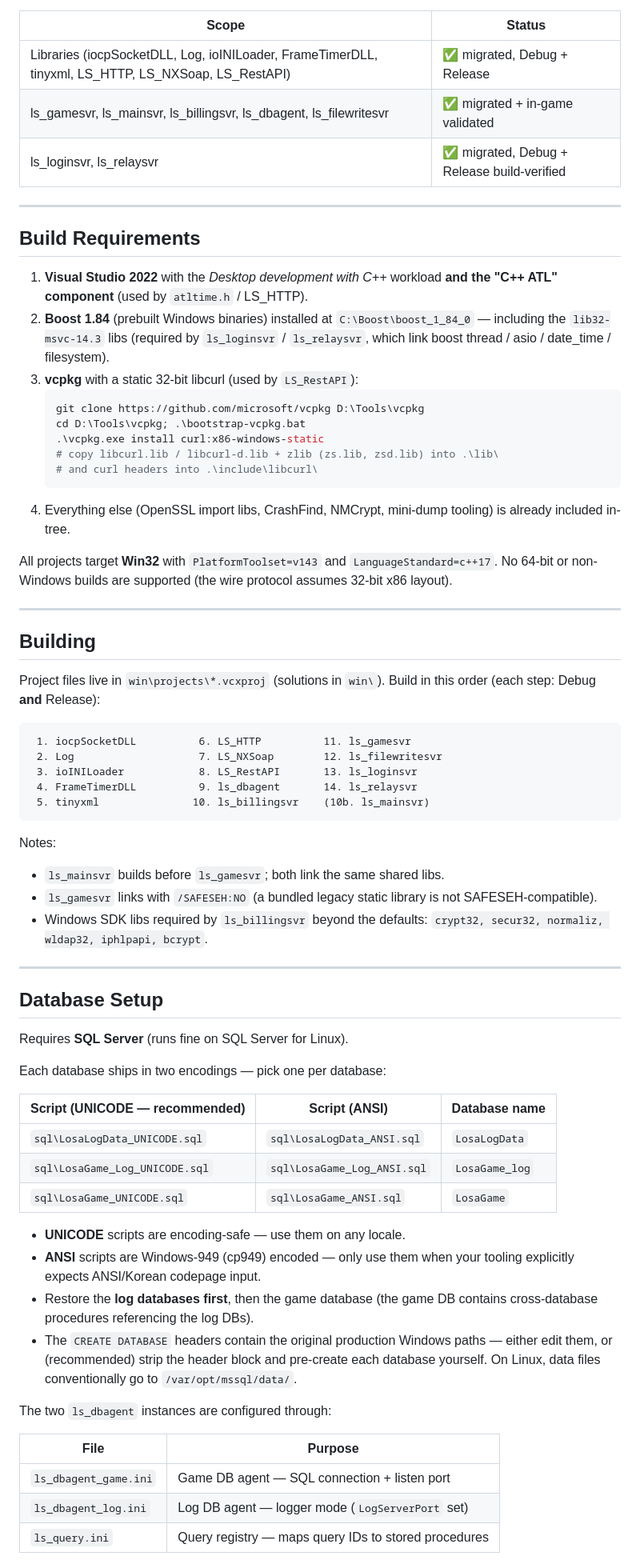
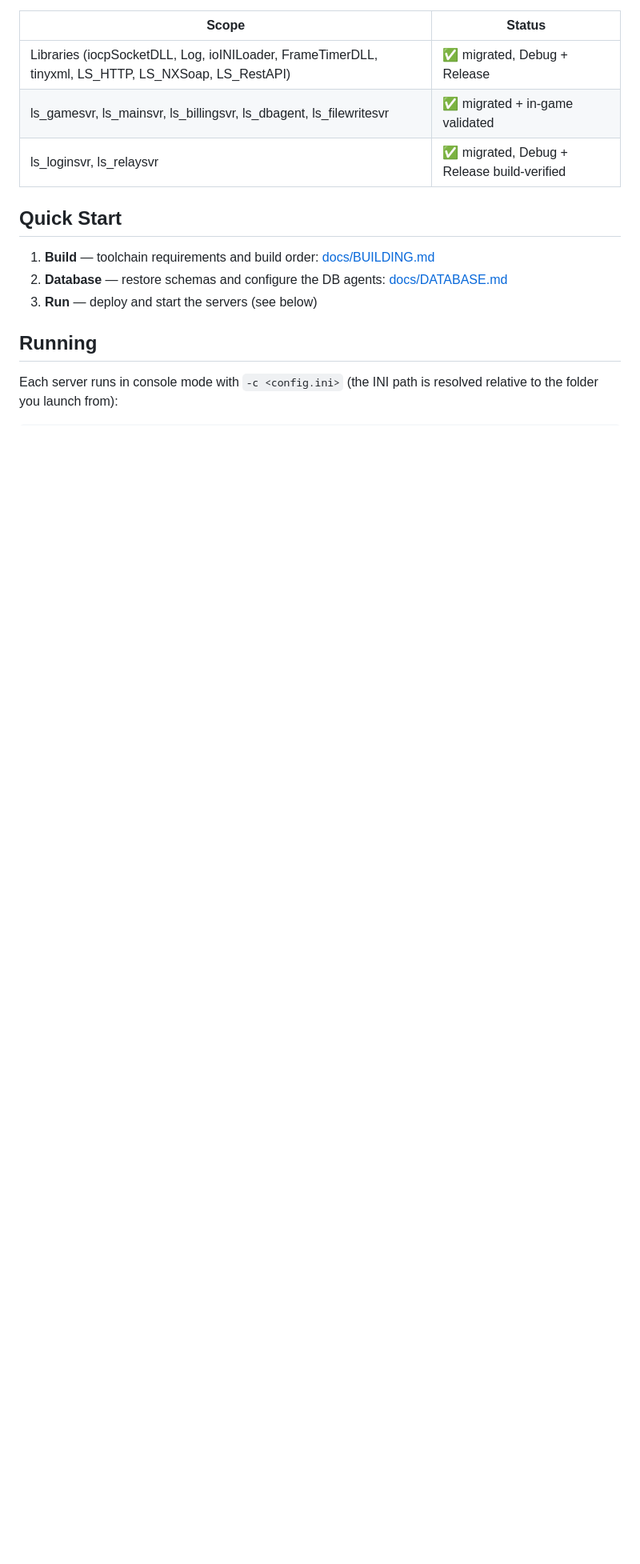
Before and after one commit to noverapj/Legacy, a Markdown page: README.md, the part around one of its changes. Shown at 80% size. GitHub-like rendering; blank space fills up the shorter version.

````diff
--- a/README.md
+++ b/README.md
@@ -86,82 +81,15 @@ All libraries and all 7 server executables are migrated to v143 / C++17.
 | ls_gamesvr, ls_mainsvr, ls_billingsvr, ls_dbagent, ls_filewritesvr | ✅ migrated + in-game validated |
 | ls_loginsvr, ls_relaysvr | ✅ migrated, Debug + Release build-verified |
 
----
+## Quick Start
 
-## Build Requirements
+1. **Build** — toolchain requirements and build order: [docs/BUILDING.md](docs/BUILDING.md)
+2. **Database** — restore schemas and configure the DB agents: [docs/DATABASE.md](docs/DATABASE.md)
+3. **Run** — deploy and start the servers (see below)
 
-1. **Visual Studio 2022** with the *Desktop development with C++* workload
-   **and the "C++ ATL" component** (used by `atltime.h` / LS_HTTP).
-2. **Boost 1.84** (prebuilt Windows binaries) installed at `C:\Boost\boost_1_84_0`
-   — including the `lib32-msvc-14.3` libs (required by `ls_loginsvr` /
-   `ls_relaysvr`, which link boost thread / asio / date_time / filesystem).
-3. **vcpkg** with a static 32-bit libcurl (used by `LS_RestAPI`):
-   ```powershell
-   git clone https://github.com/microsoft/vcpkg D:\Tools\vcpkg
-   cd D:\Tools\vcpkg; .\bootstrap-vcpkg.bat
-   .\vcpkg.exe install curl:x86-windows-static
-   # copy libcurl.lib / libcurl-d.lib + zlib (zs.lib, zsd.lib) into .\lib\
-   # and curl headers into .\include\libcurl\
-   ```
-4. Everything else (OpenSSL import libs, CrashFind, NMCrypt, mini-dump
-   tooling) is already included in-tree.
+## Running
 
-All projects target **Win32** with `PlatformToolset=v143` and
-`LanguageStandard=c++17`. No 64-bit or non-Windows builds are supported
-(the wire protocol assumes 32-bit x86 layout).
-
----
-
-## Building
-
-Project files live in `win\projects\*.vcxproj` (solutions in `win\`).
-Build in this order (each step: Debug **and** Release):
+Each server runs in console mode with `-c <config.ini>` (the INI path is
+resolved relative to the folder you launch from):
 
 ```
- 1. iocpSocketDLL          6. LS_HTTP          11. ls_gamesvr
- 2. Log                    7. LS_NXSoap        12. ls_filewritesvr
- 3. ioINILoader            8. LS_RestAPI       13. ls_loginsvr
- 4. FrameTimerDLL          9. ls_dbagent       14. ls_relaysvr
- 5. tinyxml               10. ls_billingsvr    (10b. ls_mainsvr)
-```
-
-Notes:
-
-- `ls_mainsvr` builds before `ls_gamesvr`; both link the same shared libs.
-- `ls_gamesvr` links with `/SAFESEH:NO` (a bundled legacy static library is
-  not SAFESEH-compatible).
-- Windows SDK libs required by `ls_billingsvr` beyond the defaults:
-  `crypt32, secur32, normaliz, wldap32, iphlpapi, bcrypt`.
-
----
-
-## Database Setup
-
-Requires **SQL Server** (runs fine on SQL Server for Linux).
-
-Each database ships in two encodings — pick one per database:
-
-| Script (UNICODE — recommended) | Script (ANSI) | Database name |
-|---|---|---|
-| `sql\LosaLogData_UNICODE.sql` | `sql\LosaLogData_ANSI.sql` | `LosaLogData` |
-| `sql\LosaGame_Log_UNICODE.sql` | `sql\LosaGame_Log_ANSI.sql` | `LosaGame_log` |
-| `sql\LosaGame_UNICODE.sql` | `sql\LosaGame_ANSI.sql` | `LosaGame` |
-
-- **UNICODE** scripts are encoding-safe — use them on any locale.
-- **ANSI** scripts are Windows-949 (cp949) encoded — only use them when your
-  tooling explicitly expects ANSI/Korean codepage input.
-- Restore the **log databases first**, then the game database (the game DB
-  contains cross-database procedures referencing the log DBs).
-- The `CREATE DATABASE` headers contain the original production Windows
-  paths — either edit them, or (recommended) strip the header block and
-  pre-create each database yourself. On Linux, data files conventionally go
-  to `/var/opt/mssql/data/`.
-
-The two `ls_dbagent` instances are configured through:
-
-| File | Purpose |
-|---|---|
-| `ls_dbagent_game.ini` | Game DB agent — SQL connection + listen port |
-| `ls_dbagent_log.ini` | Log DB agent — logger mode (`LogServerPort` set) |
-| `ls_query.ini` | Query registry — maps query IDs to stored procedures |
-
````
Also changed, not shown: other parts of README.md (+24 -70 lines), docs/BUILDING.md (added, +44 -0 lines), docs/DATABASE.md (added, +35 -0 lines).
